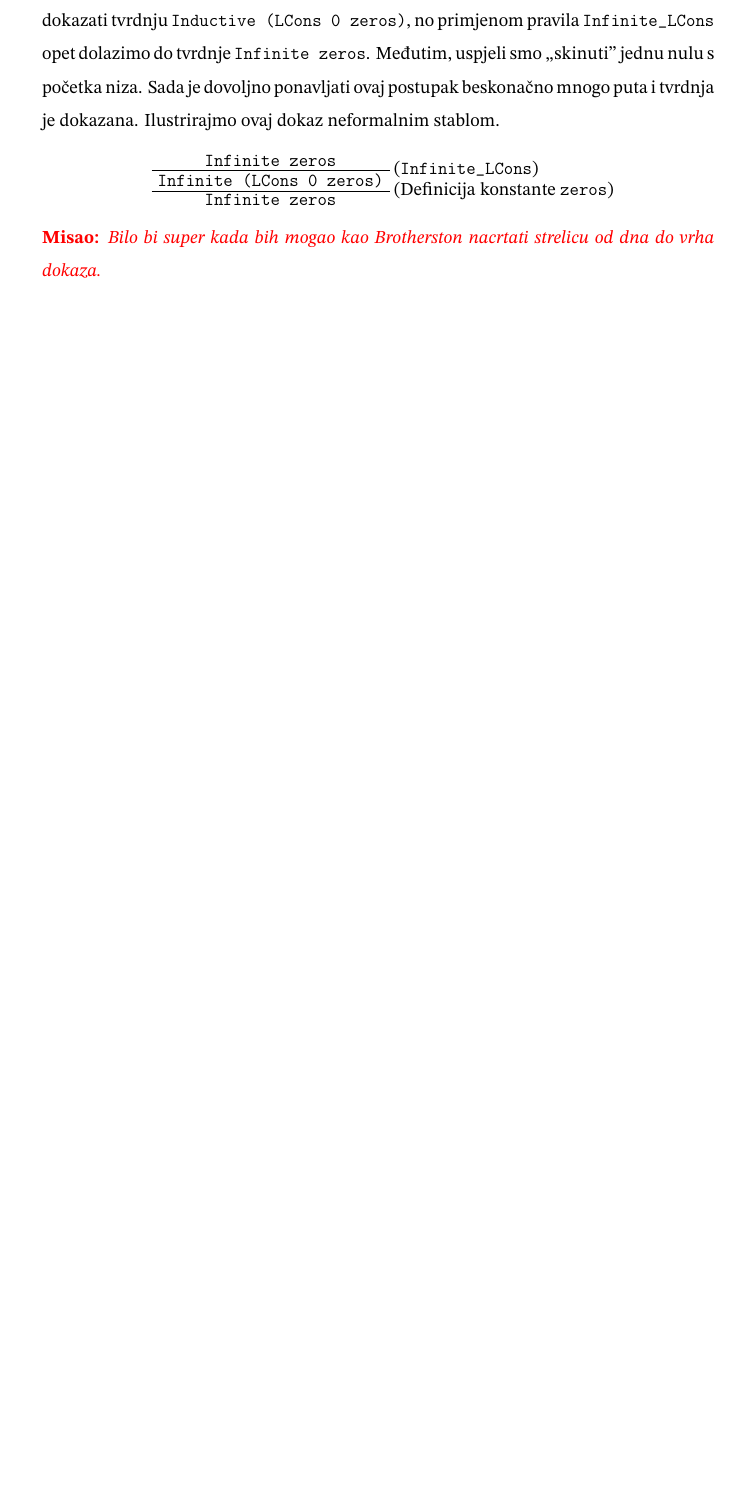
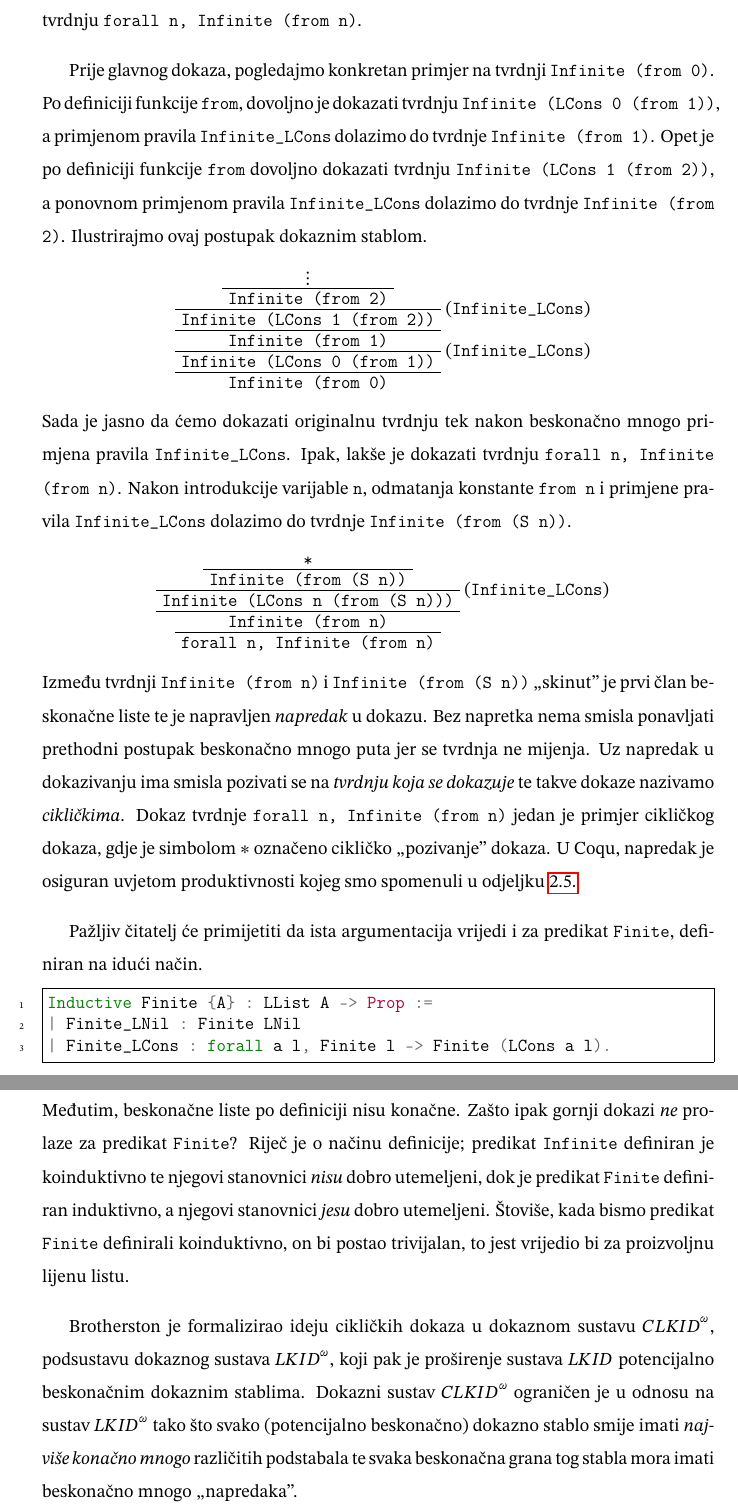
Before and after one commit to mihohren/diploma-thesis, a LaTeX thesis (latex/master.tex, which reads latex/ciklicki.tex): part of page 42 of 47 before the commit and two parts of pages 42 and 43 of 48 after it, the two joined at a grey line, cut at the place of the change, the shorter picture padded with empty space. Compiled offline with pdfLaTeX.

Commit message:
LaTeX: work on cyclic proof chapter.
Changed example from `Infinite zeros` to `Infinite (from 0)`.

```diff
--- a/latex/ciklicki.tex
+++ b/latex/ciklicki.tex
@@ -27 +27,2 @@ Definiramo konstantu \texttt{zeros}.
 \begin{minted}{coq}
+CoFixpoint from (n : nat) : LList nat := LCons n (from (S n)).
@@ -29,22 +29,82 @@ CoFixpoint zeros : LList nat := LCons 0 zeros.
 \end{minted}
-\noindent Potrebno je dokazati tvrdnju \textit{Infinite zeros}.
-Po definiciji konstante \texttt{zeros}, dovoljno je dokazati
-tvrdnju \texttt{Inductive (LCons 0 zeros)}, no primjenom pravila \texttt{Infinite\_LCons}
-opet dolazimo do tvrdnje \texttt{Infinite zeros}.
-Međutim, uspjeli smo \enquote{skinuti} jednu nulu s početka niza.
-Sada je dovoljno ponavljati ovaj postupak beskonačno mnogo puta i tvrdnja je dokazana.
-Ilustrirajmo ovaj dokaz neformalnim stablom.
+\noindent Intuitivno je jasno da je za svaki \texttt{n} lijena lista \texttt{from n}
+beskonačna pa želimo dokazati tvrdnju \texttt{forall n, Infinite (from n)}.
+
+Prije glavnog dokaza, pogledajmo konkretan primjer na tvrdnji \texttt{Infinite (from 0)}.
+Po definiciji funkcije \texttt{from}, dovoljno je dokazati
+tvrdnju \texttt{Infinite (LCons 0 (from 1))}, a primjenom pravila \texttt{Infinite\_LCons}
+dolazimo do tvrdnje \texttt{Infinite (from 1)}.
+Opet je po definiciji funkcije \texttt{from} dovoljno dokazati tvrdnju
+\texttt{Infinite (LCons 1 (from 2))}, a ponovnom primjenom pravila \texttt{Infinite\_LCons}
+dolazimo do tvrdnje \texttt{Infinite (from 2)}.
+Ilustrirajmo ovaj postupak dokaznim stablom.
 \begin{prooftree}
-  \AxiomC{\texttt{Infinite zeros}}
+  \AxiomC{\vdots}
+  \UnaryInfC{\texttt{Infinite (from 2)}}
   \RightLabel{(\texttt{Infinite\_LCons})}
-  \UnaryInfC{\texttt{Infinite (LCons 0 zeros)}}
-  \RightLabel{(Definicija konstante \texttt{zeros})}
-  \UnaryInfC{\texttt{Infinite zeros}}
+  \UnaryInfC{\texttt{Infinite (LCons 1 (from 2))}}
+  \UnaryInfC{\texttt{Infinite (from 1)}}
+  \RightLabel{(\texttt{Infinite\_LCons})}
+  \UnaryInfC{\texttt{Infinite (LCons 0 (from 1))}}
+  \UnaryInfC{\texttt{Infinite (from 0)}}
 \end{prooftree}
-\misao{Bilo bi super kada bih mogao kao Brotherston nacrtati strelicu od dna do vrha dokaza.}
+\noindent Sada je jasno da ćemo dokazati originalnu tvrdnju tek nakon beskonačno
+mnogo primjena pravila \texttt{Infinite\_LCons}. Ipak, lakše je dokazati
+tvrdnju \texttt{forall n, Infinite (from n)}.
+Nakon introdukcije varijable \texttt{n}, odmatanja konstante \texttt{from n} i
+primjene pravila \texttt{Infinite\_LCons}
+dolazimo do tvrdnje \texttt{Infinite (from (S n))}.
+
+\begin{prooftree}
+  \AxiomC{\texttt{*}}
+  \UnaryInfC{\texttt{Infinite (from (S n))}}
+  \RightLabel{(\texttt{Infinite\_LCons})}
+  \UnaryInfC{\texttt{Infinite (LCons n (from (S n)))}}
+  \UnaryInfC{\texttt{Infinite (from n)}}
+  \UnaryInfC{\texttt{forall n, Infinite (from n)}}
+\end{prooftree}
+
+\noindent Između tvrdnji \texttt{Infinite (from n)} i \texttt{Infinite (from (S n))}
+\enquote{skinut} je prvi član beskonačne liste te je napravljen \textit{napredak}
+u dokazu.
+Bez napretka nema smisla ponavljati prethodni postupak beskonačno mnogo puta
+jer se tvrdnja ne mijenja.
+Uz napredak u dokazivanju ima smisla pozivati se na \textit{tvrdnju koja se dokazuje} te
+takve dokaze nazivamo \textit{cikličkima}. Dokaz tvrdnje \texttt{forall n, Infinite (from n)}
+jedan je primjer cikličkog dokaza, gdje je simbolom \(\mathtt{*}\) označeno cikličko \enquote{pozivanje} dokaza.
+U Coqu, napredak je osiguran uvjetom produktivnosti kojeg smo spomenuli
+u odjeljku~\ref{sec:ogranicenja}.
+
+Pažljiv čitatelj će primijetiti da ista argumentacija vrijedi
+i za predikat \texttt{Finite}, definiran na idući način.
+\begin{minted}{coq}
+Inductive Finite {A} : LList A -> Prop :=
+| Finite_LNil : Finite LNil
+| Finite_LCons : forall a l, Finite l -> Finite (LCons a l).
+\end{minted}
+\noindent Međutim, beskonačne liste po definiciji nisu konačne.
+Zašto ipak gornji dokazi \textit{ne} prolaze za predikat \texttt{Finite}?
+Riječ je o načinu definicije; predikat \texttt{Infinite} definiran je koinduktivno
+te njegovi stanovnici \textit{nisu} dobro utemeljeni,
+dok je predikat \texttt{Finite} definiran induktivno, a njegovi stanovnici \textit{jesu}
+dobro utemeljeni. Štoviše, kada bismo predikat \texttt{Finite} definirali koinduktivno,
+on bi postao trivijalan, to jest vrijedio bi za proizvoljnu lijenu listu.
 
 
-% bilo bi zanimljivo vidjeti vezu s LTL ili CTL, mislim da takva postoji
+Brotherston je formalizirao ideju cikličkih dokaza u dokaznom sustavu
+\(\mathit{CLKID}^{\omega}\), podsustavu dokaznog sustava \(\mathit{LKID}^{\omega}\),
+koji pak je proširenje sustava \(\mathit{LKID}\) potencijalno beskonačnim dokaznim stablima.
+Dokazni sustav \(\mathit{CLKID}^{\omega}\) ograničen je u odnosu na sustav \(\mathit{LKID}^{\omega}\)
+tako što svako (potencijalno beskonačno) dokazno stablo
+smije imati \textit{najviše konačno mnogo} različitih podstabala te
+svaka beskonačna grana tog stabla mora imati beskonačno mnogo \enquote{napredaka}.
+% drugim riječima, beskonačno mnogo primjena induktivnih pravila
+
+
+
+
+% bilo bi zanimljivo vidjeti vezu s LTL, prikazanu u Coq'Art
+% možda dokazati neke teže "Exercises" od tamo
 
 %%% Local Variables:
 %%% mode: LaTeX
```
Also changed, not shown: latex/master.pdf, latex/ciklicki.tex (5 more changed lines), 1 other file.
